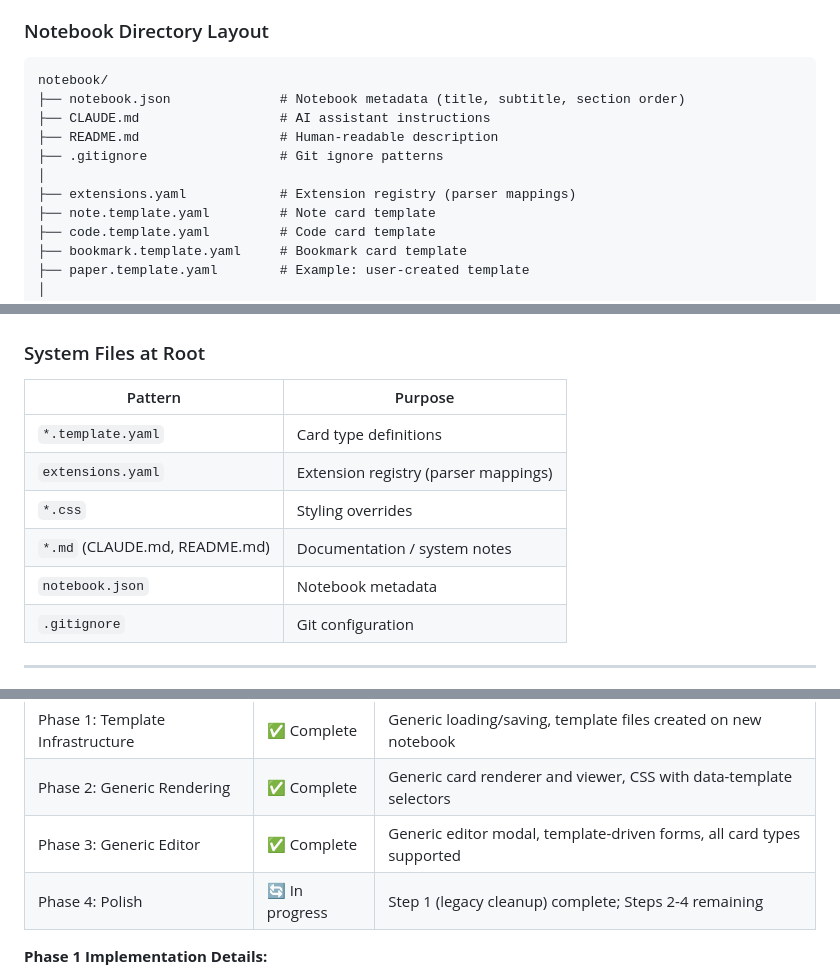
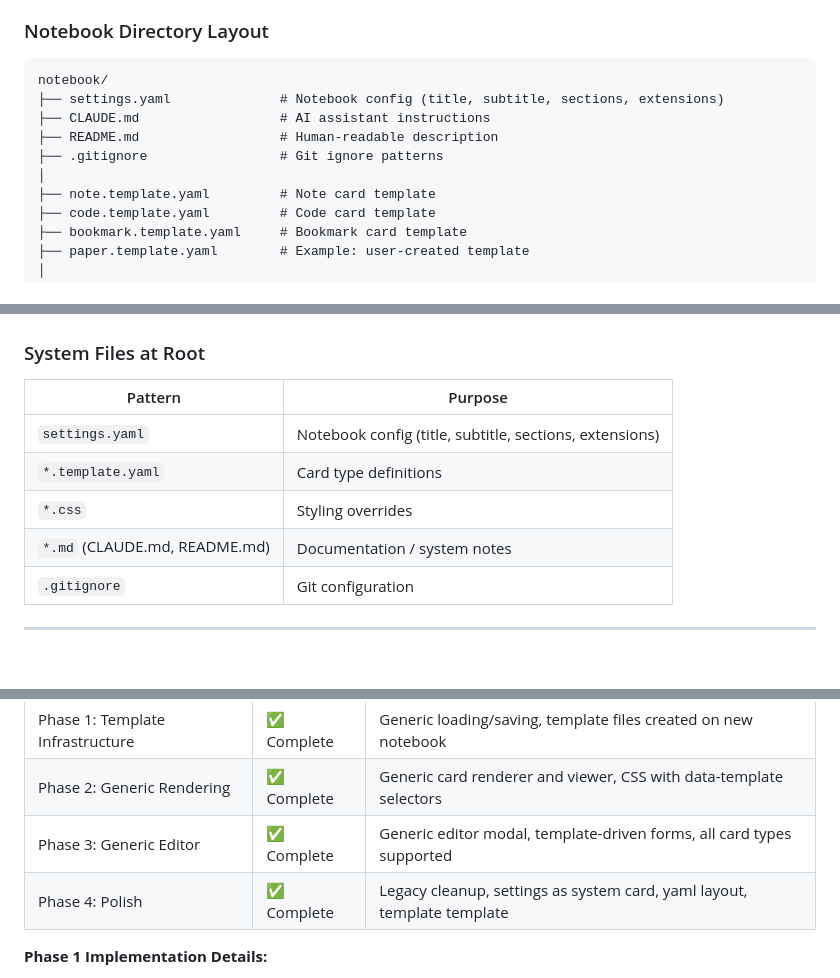
Before and after one commit to davidcpage/research-notebook, a Markdown page: TEMPLATE_SYSTEM_DESIGN.md, 3 parts joined by grey strips. GitHub-like rendering; blank space fills up the shorter version.

````diff
--- a/TEMPLATE_SYSTEM_DESIGN.md
+++ b/TEMPLATE_SYSTEM_DESIGN.md
@@ -89,12 +95,11 @@ Key architectural decisions made during the design process:
 
 ```
 notebook/
-├── notebook.json              # Notebook metadata (title, subtitle, section order)
+├── settings.yaml              # Notebook config (title, subtitle, sections, extensions)
 ├── CLAUDE.md                  # AI assistant instructions
 ├── README.md                  # Human-readable description
 ├── .gitignore                 # Git ignore patterns
 │
-├── extensions.yaml            # Extension registry (parser mappings)
 ├── note.template.yaml         # Note card template
 ├── code.template.yaml         # Code card template
 ├── bookmark.template.yaml     # Bookmark card template
@@ -118,11 +123,10 @@ notebook/
 
 | Pattern | Purpose |
 |---------|---------|
+| `settings.yaml` | Notebook config (title, subtitle, sections, extensions) |
 | `*.template.yaml` | Card type definitions |
-| `extensions.yaml` | Extension registry (parser mappings) |
 | `*.css` | Styling overrides |
 | `*.md` (CLAUDE.md, README.md) | Documentation / system notes |
-| `notebook.json` | Notebook metadata |
 | `.gitignore` | Git configuration |
 
 ---
@@ -1440,7 +1448,7 @@ function renderCardPreview(card, template) {
 | Phase 1: Template Infrastructure | ✅ Complete | Generic loading/saving, template files created on new notebook |
 | Phase 2: Generic Rendering | ✅ Complete | Generic card renderer and viewer, CSS with data-template selectors |
 | Phase 3: Generic Editor | ✅ Complete | Generic editor modal, template-driven forms, all card types supported |
-| Phase 4: Polish | 🔄 In progress | Step 1 (legacy cleanup) complete; Steps 2-4 remaining |
+| Phase 4: Polish | ✅ Complete | Legacy cleanup, settings as system card, yaml layout, template template |
 
 **Phase 1 Implementation Details:**
 
````
Also changed, not shown: other parts of TEMPLATE_SYSTEM_DESIGN.md (+46 -22 lines).
